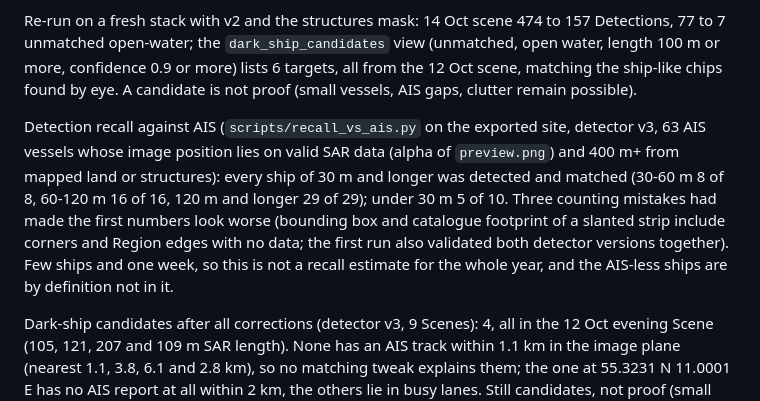
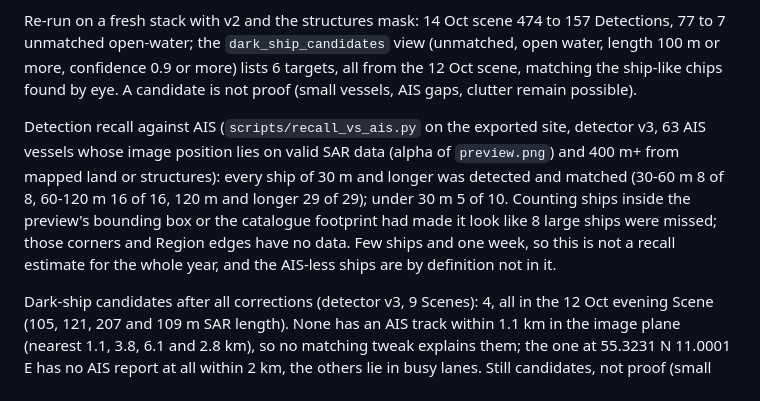
Before and after one commit to Voytech-0/sar-ship-locator, a Markdown page: AGENTS.md, the part around the change. GitHub-like rendering.

Commit message:
AGENTS.md: clearer recall note

```diff
--- a/AGENTS.md
+++ b/AGENTS.md
@@ -45,7 +45,7 @@ Offline experiments (3 scenes, 12/13/14 Oct, real land): the edge-contrast idea
 
 Re-run on a fresh stack with v2 and the structures mask: 14 Oct scene 474 to 157 Detections, 77 to 7 unmatched open-water; the `dark_ship_candidates` view (unmatched, open water, length 100 m or more, confidence 0.9 or more) lists 6 targets, all from the 12 Oct scene, matching the ship-like chips found by eye. A candidate is not proof (small vessels, AIS gaps, clutter remain possible).
 
-Detection recall against AIS (`scripts/recall_vs_ais.py` on the exported site, detector v3, 63 AIS vessels whose image position lies on valid SAR data (alpha of `preview.png`) and 400 m+ from mapped land or structures): every ship of 30 m and longer was detected and matched (30-60 m 8 of 8, 60-120 m 16 of 16, 120 m and longer 29 of 29); under 30 m 5 of 10. Three counting mistakes had made the first numbers look worse (bounding box and catalogue footprint of a slanted strip include corners and Region edges with no data; the first run also validated both detector versions together). Few ships and one week, so this is not a recall estimate for the whole year, and the AIS-less ships are by definition not in it.
+Detection recall against AIS (`scripts/recall_vs_ais.py` on the exported site, detector v3, 63 AIS vessels whose image position lies on valid SAR data (alpha of `preview.png`) and 400 m+ from mapped land or structures): every ship of 30 m and longer was detected and matched (30-60 m 8 of 8, 60-120 m 16 of 16, 120 m and longer 29 of 29); under 30 m 5 of 10. Counting ships inside the preview's bounding box or the catalogue footprint had made it look like 8 large ships were missed; those corners and Region edges have no data. Few ships and one week, so this is not a recall estimate for the whole year, and the AIS-less ships are by definition not in it.
 
 Dark-ship candidates after all corrections (detector v3, 9 Scenes): 4, all in the 12 Oct evening Scene (105, 121, 207 and 109 m SAR length). None has an AIS track within 1.1 km in the image plane (nearest 1.1, 3.8, 6.1 and 2.8 km), so no matching tweak explains them; the one at 55.3231 N 11.0001 E has no AIS report at all within 2 km, the others lie in busy lanes. Still candidates, not proof (small vessels, AIS gaps, clutter).
 
```
